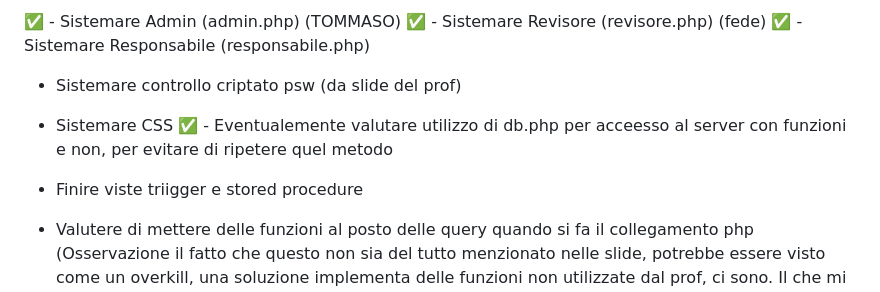
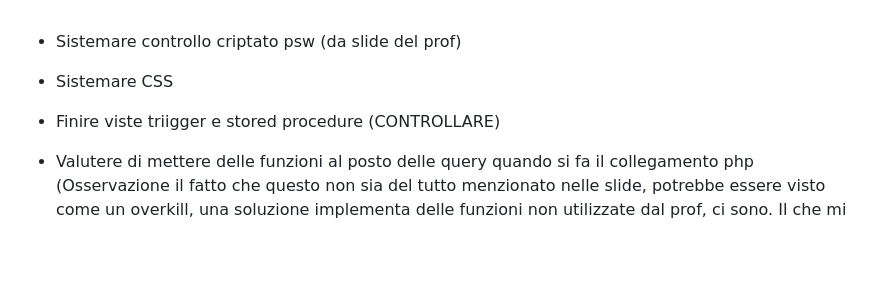
Before and after one commit to Fede046/ESG-BALANCE, a Markdown page: TODO.md, the part around the change. Rendered like a GitHub page; blank space fills up the shorter version.

```diff
--- a/TODO.md
+++ b/TODO.md
@@ -1,10 +1,7 @@
-✅ - Sistemare Admin (admin.php) (TOMMASO)
-✅ - Sistemare Revisore (revisore.php) (fede)
-✅ - Sistemare Responsabile (responsabile.php)
+
 - Sistemare controllo criptato psw (da slide del prof)
 - Sistemare CSS
-✅ - Eventualemente valutare utilizzo di db.php per acceesso al server con funzioni e non, per evitare di ripetere quel metodo
-- Finire viste triigger e stored procedure
+- Finire viste triigger e stored procedure (CONTROLLARE)
 - Valutere di mettere delle funzioni al posto delle query quando si fa il collegamento php (Osservazione il fatto che questo non sia del tutto menzionato nelle slide, potrebbe essere visto come un overkill, una soluzione implementa delle funzioni non utilizzate dal prof, ci sono. Il che mi fa dubitare anche se si tratta della scelta + pulita)
 - Valutare questa idea di implementazione di ogni profilo ARCHITETTURA MODULARE: abbiamo una pagina centrale, con tanti pulsanti che portano a pagine di operazioni, una sorta di menu principale dell'utente.
   Questo a mio parere fa sì che il codice è meno condensato in un unico file php.
```
